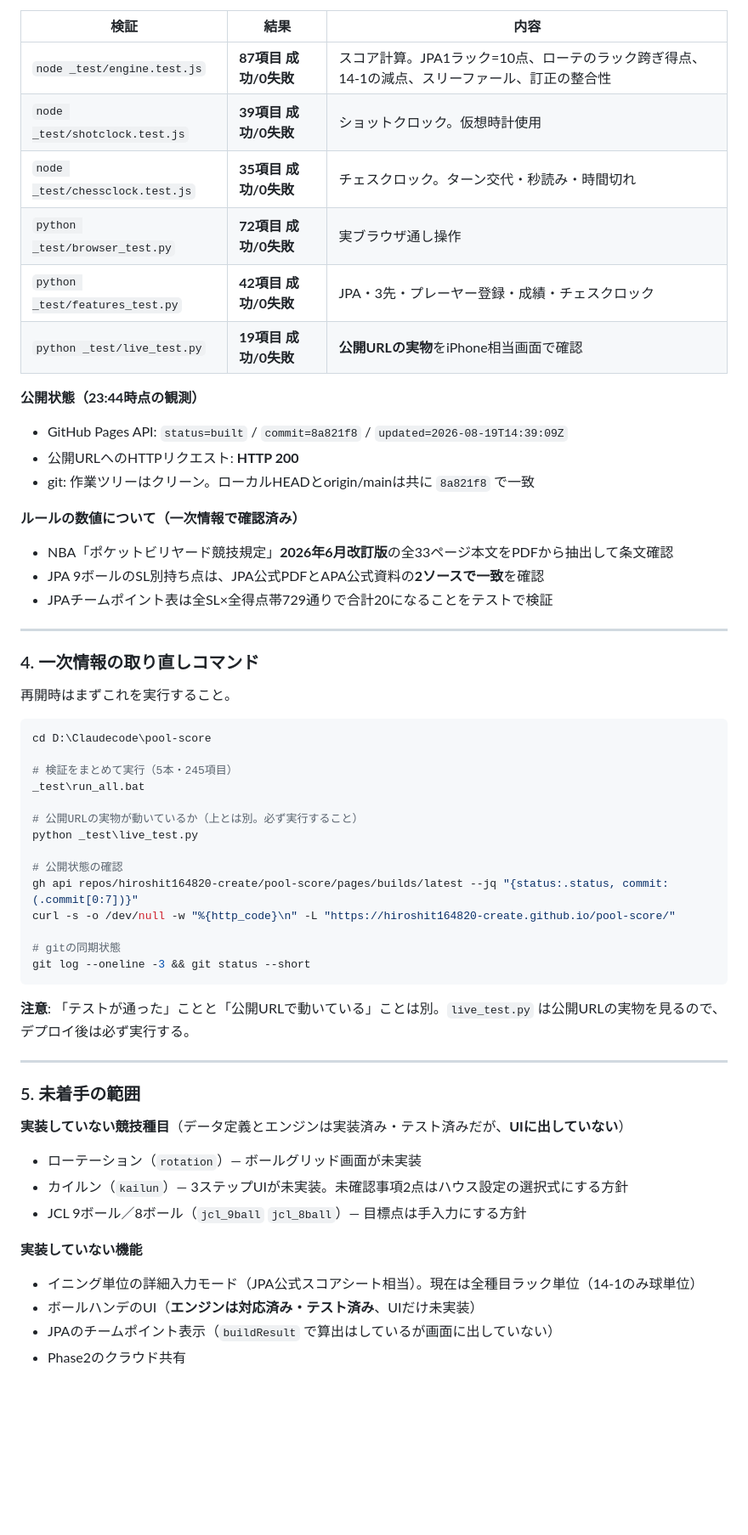
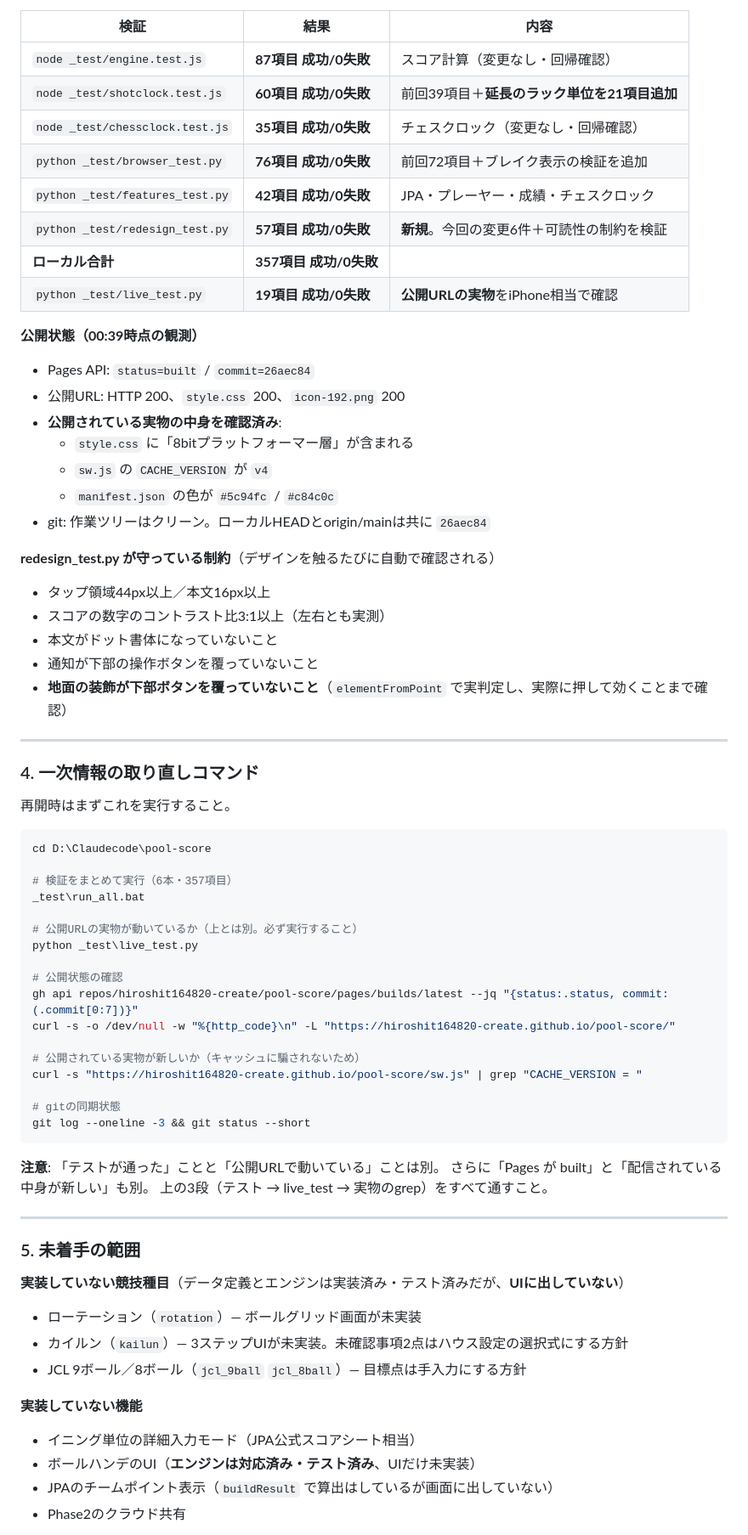
Before and after one commit to hiroshit164820-create/pool-score, a Markdown page: HANDOFF.md, the part around one of its changes. Shown at 85% size. GitHub-like rendering; blank space fills up the shorter version.

````diff
--- a/HANDOFF.md
+++ b/HANDOFF.md
@@ -53,22 +70,30 @@
 
 | 検証 | 結果 | 内容 |
 |---|---|---|
-| `node _test/engine.test.js` | **87項目 成功/0失敗** | スコア計算。JPA1ラック=10点、ローテのラック跨ぎ得点、14-1の減点、スリーファール、訂正の整合性 |
-| `node _test/shotclock.test.js` | **39項目 成功/0失敗** | ショットクロック。仮想時計使用 |
-| `node _test/chessclock.test.js` | **35項目 成功/0失敗** | チェスクロック。ターン交代・秒読み・時間切れ |
-| `python _test/browser_test.py` | **72項目 成功/0失敗** | 実ブラウザ通し操作 |
-| `python _test/features_test.py` | **42項目 成功/0失敗** | JPA・3先・プレーヤー登録・成績・チェスクロック |
-| `python _test/live_test.py` | **19項目 成功/0失敗** | **公開URLの実物**をiPhone相当画面で確認 |
+| `node _test/engine.test.js` | **87項目 成功/0失敗** | スコア計算（変更なし・回帰確認） |
+| `node _test/shotclock.test.js` | **60項目 成功/0失敗** | 前回39項目＋**延長のラック単位を21項目追加** |
+| `node _test/chessclock.test.js` | **35項目 成功/0失敗** | チェスクロック（変更なし・回帰確認） |
+| `python _test/browser_test.py` | **76項目 成功/0失敗** | 前回72項目＋ブレイク表示の検証を追加 |
+| `python _test/features_test.py` | **42項目 成功/0失敗** | JPA・プレーヤー・成績・チェスクロック |
+| `python _test/redesign_test.py` | **57項目 成功/0失敗** | **新規**。今回の変更6件＋可読性の制約を検証 |
+| **ローカル合計** | **357項目 成功/0失敗** | |
+| `python _test/live_test.py` | **19項目 成功/0失敗** | **公開URLの実物**をiPhone相当で確認 |
 
-**公開状態（23:44時点の観測）**
-- GitHub Pages API: `status=built` / `commit=8a821f8` / `updated=2026-08-19T14:39:09Z`
-- 公開URLへのHTTPリクエスト: **HTTP 200**
-- git: 作業ツリーはクリーン。ローカルHEADとorigin/mainは共に `8a821f8` で一致
+**公開状態（00:39時点の観測）**
+- Pages API: `status=built` / `commit=26aec84`
+- 公開URL: HTTP 200、`style.css` 200、`icon-192.png` 200
+- **公開されている実物の中身を確認済み**:
+  - `style.css` に「8bitプラットフォーマー層」が含まれる
+  - `sw.js` の `CACHE_VERSION` が `v4`
+  - `manifest.json` の色が `#5c94fc` / `#c84c0c`
+- git: 作業ツリーはクリーン。ローカルHEADとorigin/mainは共に `26aec84`
 
-**ルールの数値について（一次情報で確認済み）**
-- NBA「ポケットビリヤード競技規定」**2026年6月改訂版**の全33ページ本文をPDFから抽出して条文確認
-- JPA 9ボールのSL別持ち点は、JPA公式PDFとAPA公式資料の**2ソースで一致**を確認
-- JPAチームポイント表は全SL×全得点帯729通りで合計20になることをテストで検証
+**redesign_test.py が守っている制約**（デザインを触るたびに自動で確認される）
+- タップ領域44px以上／本文16px以上
+- スコアの数字のコントラスト比3:1以上（左右とも実測）
+- 本文がドット書体になっていないこと
+- 通知が下部の操作ボタンを覆っていないこと
+- **地面の装飾が下部ボタンを覆っていないこと**（`elementFromPoint` で実判定し、実際に押して効くことまで確認）
 
 ---
 
@@ -79,7 +104,7 @@
 ```bash
 cd D:\Claudecode\pool-score
 
-# 検証をまとめて実行（5本・245項目）
+# 検証をまとめて実行（6本・357項目）
 _test\run_all.bat
 
 # 公開URLの実物が動いているか（上とは別。必ず実行すること）
@@ -89,11 +114,16 @@ python _test\live_test.py
 gh api repos/hiroshit164820-create/pool-score/pages/builds/latest --jq "{status:.status, commit:(.commit[0:7])}"
 curl -s -o /dev/null -w "%{http_code}\n" -L "https://hiroshit164820-create.github.io/pool-score/"
 
+# 公開されている実物が新しいか（キャッシュに騙されないため）
+curl -s "https://hiroshit164820-create.github.io/pool-score/sw.js" | grep "CACHE_VERSION = "
+
 # gitの同期状態
 git log --oneline -3 && git status --short
 ```
 
-**注意**: 「テストが通った」ことと「公開URLで動いている」ことは別。`live_test.py` は公開URLの実物を見るので、デプロイ後は必ず実行する。
+**注意**: 「テストが通った」ことと「公開URLで動いている」ことは別。
+さらに「Pages が built」と「配信されている中身が新しい」も別。
+上の3段（テスト → live_test → 実物のgrep）をすべて通すこと。
 
 ---
 
@@ -105,7 +135,7 @@ git log --oneline -3 && git status --short
 - JCL 9ボール／8ボール（`jcl_9ball` `jcl_8ball`）— 目標点は手入力にする方針
 
 **実装していない機能**
-- イニング単位の詳細入力モード（JPA公式スコアシート相当）。現在は全種目ラック単位（14-1のみ球単位）
+- イニング単位の詳細入力モード（JPA公式スコアシート相当）
 - ボールハンデのUI（**エンジンは対応済み・テスト済み**、UIだけ未実装）
 - JPAのチームポイント表示（`buildResult` で算出はしているが画面に出していない）
 - Phase2のクラウド共有
````
Also changed, not shown: other parts of HANDOFF.md (+116 -63 lines).
